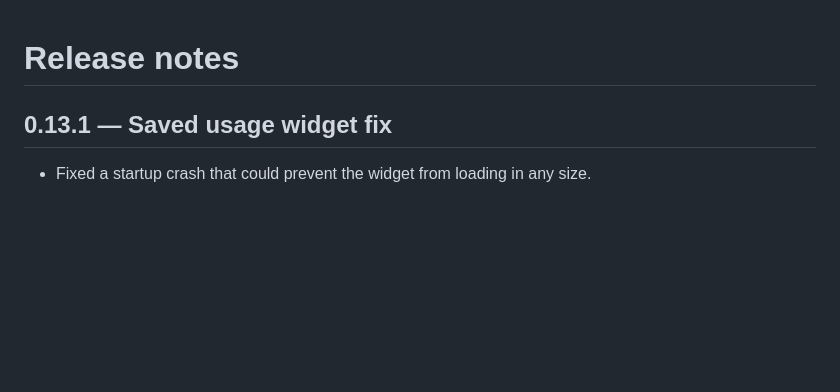
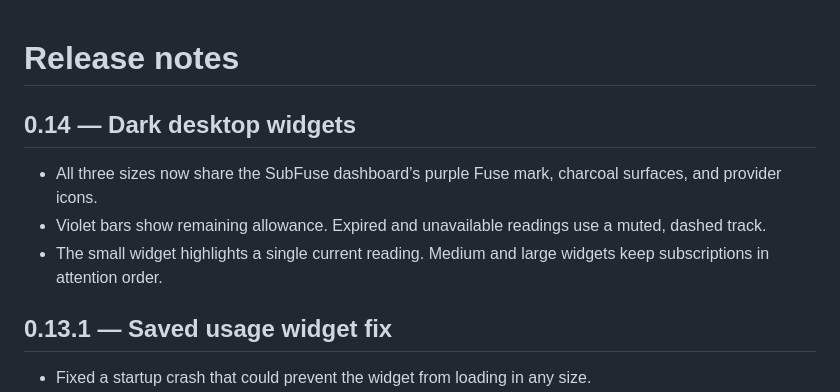
Before and after one commit to cohenfreeland/SubFuse-Beta, a Markdown page: CHANGELOG.md, the part around the change. Drawn GitHub-style; blank space fills up the shorter version.

```diff
--- a/CHANGELOG.md
+++ b/CHANGELOG.md
@@ -1,4 +1,10 @@
 # Release notes
+
+## 0.14 — Dark desktop widgets
+
+- All three sizes now share the SubFuse dashboard’s purple Fuse mark, charcoal surfaces, and provider icons.
+- Violet bars show remaining allowance. Expired and unavailable readings use a muted, dashed track.
+- The small widget highlights a single current reading. Medium and large widgets keep subscriptions in attention order.
 
 ## 0.13.1 — Saved usage widget fix
 
```
Also changed, not shown: PRIVACY.md (+1 -1 lines), README.md (+8 -4 lines), assets/saved-usage-widgets.png (added), 1 other file.
